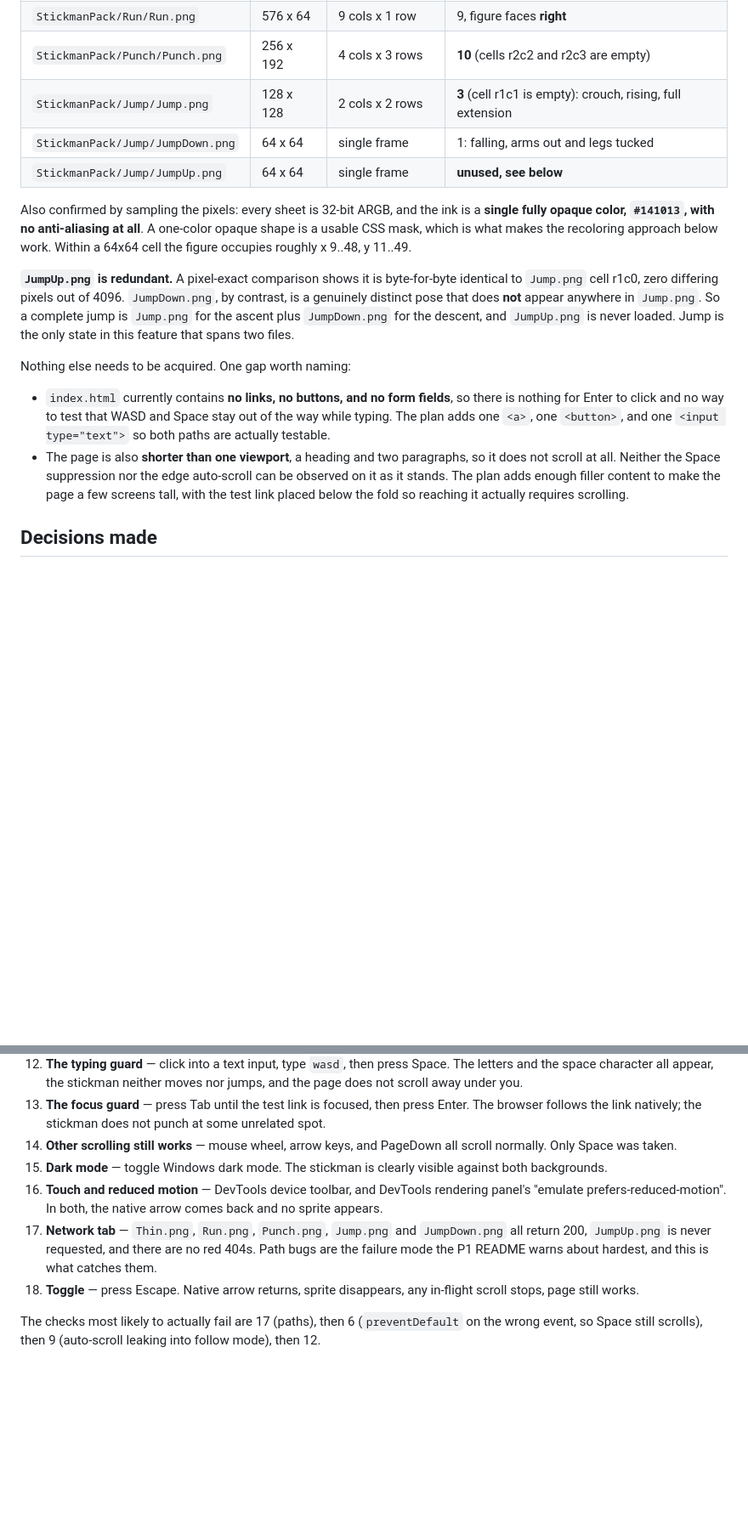
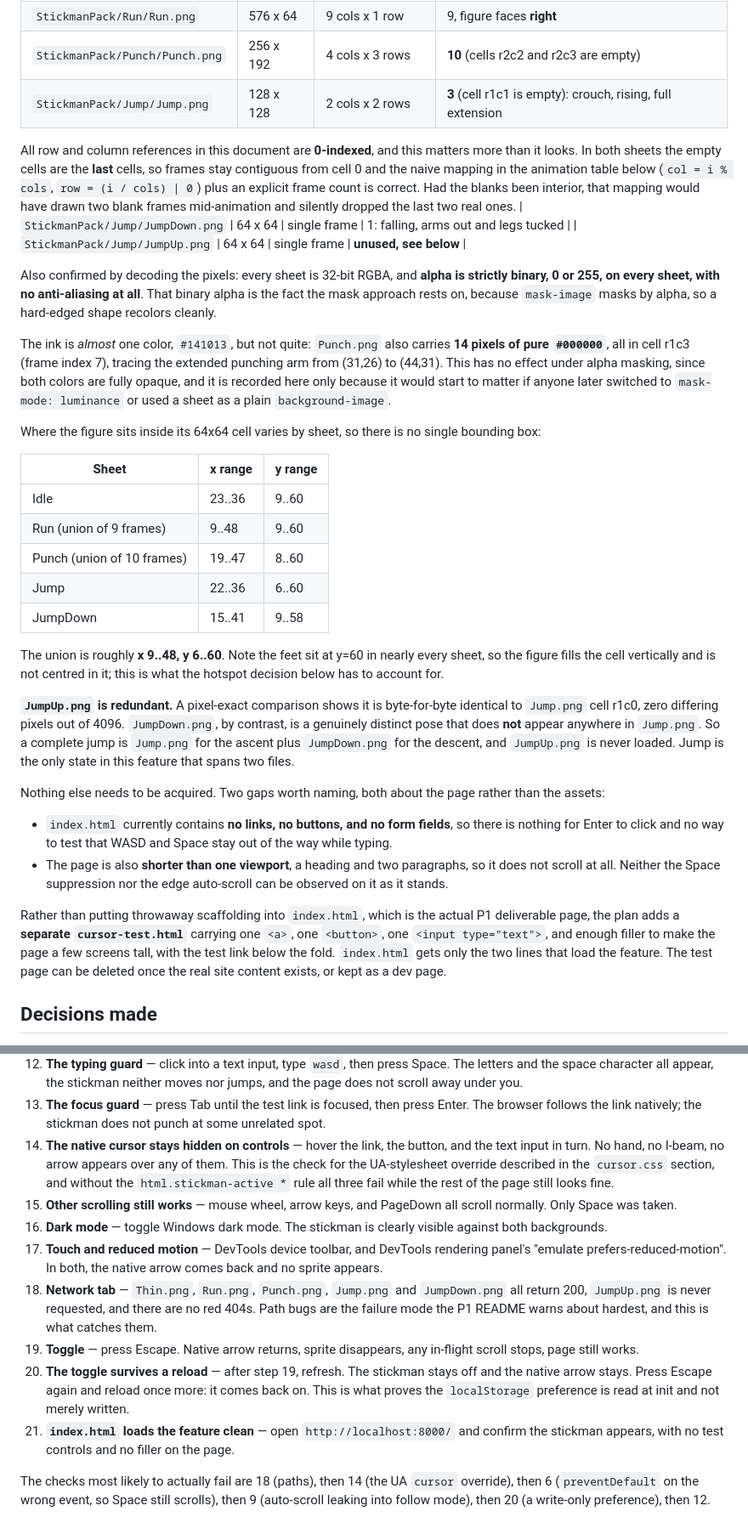
Before and after one commit to alex-mines/alex-mines.github.io, a Markdown page: cursor-plan.md, 2 parts joined by grey strips. Shown at 85% size. GitHub-like rendering; blank space fills up the shorter version.

Commit message:
Correct cursor plan after verifying it against the sprite sheets
Decoded all six sheets and checked every geometric and pixel claim in the
plan rather than trusting it. Dimensions, frame counts, the trailing empty
cells, and the JumpUp/Jump r1c0 duplication all held up exactly. Three
claims did not, and five implementation gaps were missing.

Factual corrections:
- Punch.png is not a single ink color: 14 px of #000000 alongside #141013.
  No effect under alpha masking, but the plan's stated reason for the mask
  approach was wrong. The load-bearing fact is binary alpha, now stated.
- The figure geometry (x 9..48, y 11..49) was Run frame 0 only. Replaced
  with a per-sheet table; the real union is x 9..48, y 6..60, feet at y=60.
- Recorded the consequence: the centred hotspot sits at chest height and
  ~15px behind the punch fist. Keeping centre, since scaleX(-1) mirrors
  about it, but the trade-off is now written down instead of implied.

Gaps closed:
- cursor: none needs html.stickman-active * !important, because UA
  stylesheets set cursor: pointer on links and cursor: text on inputs and
  beat an inherited value. Would have broken on the test controls.
- The Escape toggle was write-only; localStorage is now read at init.
- mask-repeat: no-repeat stated explicitly.
- Dropped the prefers-reduced-motion CSS block, dead code given the JS
  bail-out.
- Test scaffolding moves to a separate cursor-test.html so index.html, the
  P1 deliverable page, stays clean. Test link is an in-page anchor so
  activation does not end the test session.

Verification list renumbered to 21 steps and its risk ranking updated.

```diff
--- a/cursor-plan.md
+++ b/cursor-plan.md
@@ -18,17 +18,35 @@ The one real unknown was sprite geometry, and it is now measured rather than ass
 | `StickmanPack/Run/Run.png` | 576 x 64 | 9 cols x 1 row | 9, figure faces **right** |
 | `StickmanPack/Punch/Punch.png` | 256 x 192 | 4 cols x 3 rows | **10** (cells r2c2 and r2c3 are empty) |
 | `StickmanPack/Jump/Jump.png` | 128 x 128 | 2 cols x 2 rows | **3** (cell r1c1 is empty): crouch, rising, full extension |
+
+All row and column references in this document are **0-indexed**, and this matters more than it looks. In both sheets the empty cells are the **last** cells, so frames stay contiguous from cell 0 and the naive mapping in the animation table below (`col = i % cols`, `row = (i / cols) | 0`) plus an explicit frame count is correct. Had the blanks been interior, that mapping would have drawn two blank frames mid-animation and silently dropped the last two real ones.
 | `StickmanPack/Jump/JumpDown.png` | 64 x 64 | single frame | 1: falling, arms out and legs tucked |
 | `StickmanPack/Jump/JumpUp.png` | 64 x 64 | single frame | **unused, see below** |
 
-Also confirmed by sampling the pixels: every sheet is 32-bit ARGB, and the ink is a **single fully opaque color, `#141013`, with no anti-aliasing at all**. A one-color opaque shape is a usable CSS mask, which is what makes the recoloring approach below work. Within a 64x64 cell the figure occupies roughly x 9..48, y 11..49.
+Also confirmed by decoding the pixels: every sheet is 32-bit RGBA, and **alpha is strictly binary, 0 or 255, on every sheet, with no anti-aliasing at all**. That binary alpha is the fact the mask approach rests on, because `mask-image` masks by alpha, so a hard-edged shape recolors cleanly.
+
+The ink is *almost* one color, `#141013`, but not quite: `Punch.png` also carries **14 pixels of pure `#000000`**, all in cell r1c3 (frame index 7), tracing the extended punching arm from (31,26) to (44,31). This has no effect under alpha masking, since both colors are fully opaque, and it is recorded here only because it would start to matter if anyone later switched to `mask-mode: luminance` or used a sheet as a plain `background-image`.
+
+Where the figure sits inside its 64x64 cell varies by sheet, so there is no single bounding box:
+
+| Sheet | x range | y range |
+|---|---|---|
+| Idle | 23..36 | 9..60 |
+| Run (union of 9 frames) | 9..48 | 9..60 |
+| Punch (union of 10 frames) | 19..47 | 8..60 |
+| Jump | 22..36 | 6..60 |
+| JumpDown | 15..41 | 9..58 |
+
+The union is roughly **x 9..48, y 6..60**. Note the feet sit at y=60 in nearly every sheet, so the figure fills the cell vertically and is not centred in it; this is what the hotspot decision below has to account for.
 
 **`JumpUp.png` is redundant.** A pixel-exact comparison shows it is byte-for-byte identical to `Jump.png` cell r1c0, zero differing pixels out of 4096. `JumpDown.png`, by contrast, is a genuinely distinct pose that does **not** appear anywhere in `Jump.png`. So a complete jump is `Jump.png` for the ascent plus `JumpDown.png` for the descent, and `JumpUp.png` is never loaded. Jump is the only state in this feature that spans two files.
 
-Nothing else needs to be acquired. One gap worth naming:
+Nothing else needs to be acquired. Two gaps worth naming, both about the page rather than the assets:
 
-- `index.html` currently contains **no links, no buttons, and no form fields**, so there is nothing for Enter to click and no way to test that WASD and Space stay out of the way while typing. The plan adds one `<a>`, one `<button>`, and one `<input type="text">` so both paths are actually testable.
-- The page is also **shorter than one viewport**, a heading and two paragraphs, so it does not scroll at all. Neither the Space suppression nor the edge auto-scroll can be observed on it as it stands. The plan adds enough filler content to make the page a few screens tall, with the test link placed below the fold so reaching it actually requires scrolling.
+- `index.html` currently contains **no links, no buttons, and no form fields**, so there is nothing for Enter to click and no way to test that WASD and Space stay out of the way while typing.
+- The page is also **shorter than one viewport**, a heading and two paragraphs, so it does not scroll at all. Neither the Space suppression nor the edge auto-scroll can be observed on it as it stands.
+
+Rather than putting throwaway scaffolding into `index.html`, which is the actual P1 deliverable page, the plan adds a **separate `cursor-test.html`** carrying one `<a>`, one `<button>`, one `<input type="text">`, and enough filler to make the page a few screens tall, with the test link below the fold. `index.html` gets only the two lines that load the feature. The test page can be deleted once the real site content exists, or kept as a dev page.
 
 ## Decisions made
 
@@ -133,10 +159,13 @@ Then, at `http://localhost:8000`:
 11. **Jump does not move the hotspot** — stand on the test link, press Space, then press Enter at the top of the arc. The link still activates.
 12. **The typing guard** — click into a text input, type `wasd`, then press Space. The letters and the space character all appear, the stickman neither moves nor jumps, and the page does not scroll away under you.
 13. **The focus guard** — press Tab until the test link is focused, then press Enter. The browser follows the link natively; the stickman does not punch at some unrelated spot.
-14. **Other scrolling still works** — mouse wheel, arrow keys, and PageDown all scroll normally. Only Space was taken.
-15. **Dark mode** — toggle Windows dark mode. The stickman is clearly visible against both backgrounds.
-16. **Touch and reduced motion** — DevTools device toolbar, and DevTools rendering panel's "emulate prefers-reduced-motion". In both, the native arrow comes back and no sprite appears.
-17. **Network tab** — `Thin.png`, `Run.png`, `Punch.png`, `Jump.png` and `JumpDown.png` all return 200, `JumpUp.png` is never requested, and there are no red 404s. Path bugs are the failure mode the P1 README warns about hardest, and this is what catches them.
-18. **Toggle** — press Escape. Native arrow returns, sprite disappears, any in-flight scroll stops, page still works.
+14. **The native cursor stays hidden on controls** — hover the link, the button, and the text input in turn. No hand, no I-beam, no arrow appears over any of them. This is the check for the UA-stylesheet override described in the `cursor.css` section, and without the `html.stickman-active *` rule all three fail while the rest of the page still looks fine.
+15. **Other scrolling still works** — mouse wheel, arrow keys, and PageDown all scroll normally. Only Space was taken.
+16. **Dark mode** — toggle Windows dark mode. The stickman is clearly visible against both backgrounds.
+17. **Touch and reduced motion** — DevTools device toolbar, and DevTools rendering panel's "emulate prefers-reduced-motion". In both, the native arrow comes back and no sprite appears.
+18. **Network tab** — `Thin.png`, `Run.png`, `Punch.png`, `Jump.png` and `JumpDown.png` all return 200, `JumpUp.png` is never requested, and there are no red 404s. Path bugs are the failure mode the P1 README warns about hardest, and this is what catches them.
+19. **Toggle** — press Escape. Native arrow returns, sprite disappears, any in-flight scroll stops, page still works.
+20. **The toggle survives a reload** — after step 19, refresh. The stickman stays off and the native arrow stays. Press Escape again and reload once more: it comes back on. This is what proves the `localStorage` preference is read at init and not merely written.
+21. **`index.html` loads the feature clean** — open `http://localhost:8000/` and confirm the stickman appears, with no test controls and no filler on the page.
 
-The checks most likely to actually fail are 17 (paths), then 6 (`preventDefault` on the wrong event, so Space still scrolls), then 9 (auto-scroll leaking into follow mode), then 12.
+The checks most likely to actually fail are 18 (paths), then 14 (the UA `cursor` override), then 6 (`preventDefault` on the wrong event, so Space still scrolls), then 9 (auto-scroll leaking into follow mode), then 20 (a write-only preference), then 12.
```
Also changed, not shown: other parts of cursor-plan.md (+17 -9 lines).
